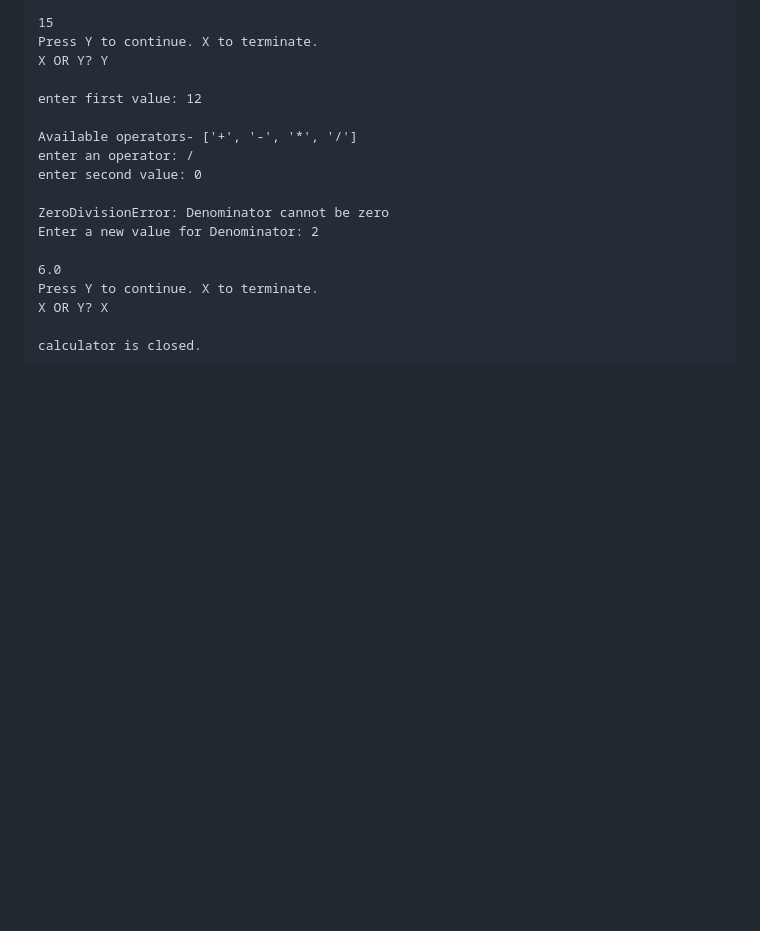
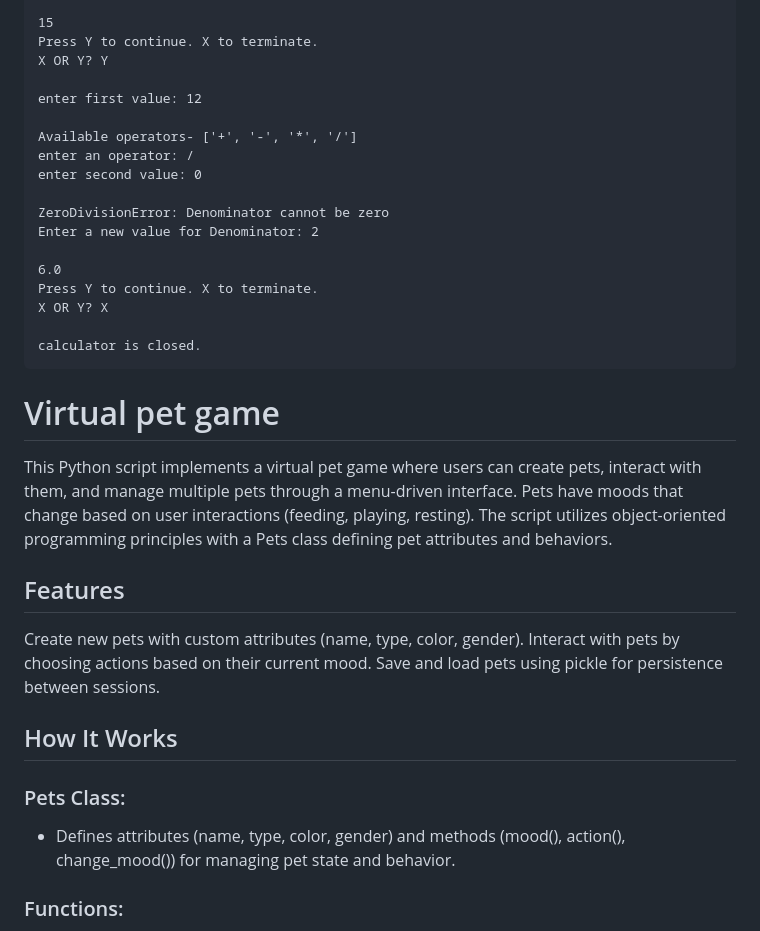
Before and after one commit to shahi1208/python-projects, a Markdown page: README.md, the part around one of its changes. Rendered like a GitHub page; blank space fills up the shorter version.

````diff
--- a/README.md
+++ b/README.md
@@ -65,3 +65,19 @@ Press Y to continue. X to terminate.
 X OR Y? X
 
 calculator is closed.
+```
+
+# Virtual pet game
+
+This Python script implements a virtual pet game where users can create pets, interact with them, and manage multiple pets through a menu-driven interface. Pets have moods that change based on user interactions (feeding, playing, resting). The script utilizes object-oriented programming principles with a Pets class defining pet attributes and behaviors.
+
+## Features
+Create new pets with custom attributes (name, type, color, gender).
+Interact with pets by choosing actions based on their current mood.
+Save and load pets using pickle for persistence between sessions.
+## How It Works
+### Pets Class:
+
+- Defines attributes (name, type, color, gender) and methods (mood(), action(), change_mood()) for managing pet state and behavior.
+### Functions:
+
````
Also changed, not shown: other parts of README.md (+67 -0 lines).
